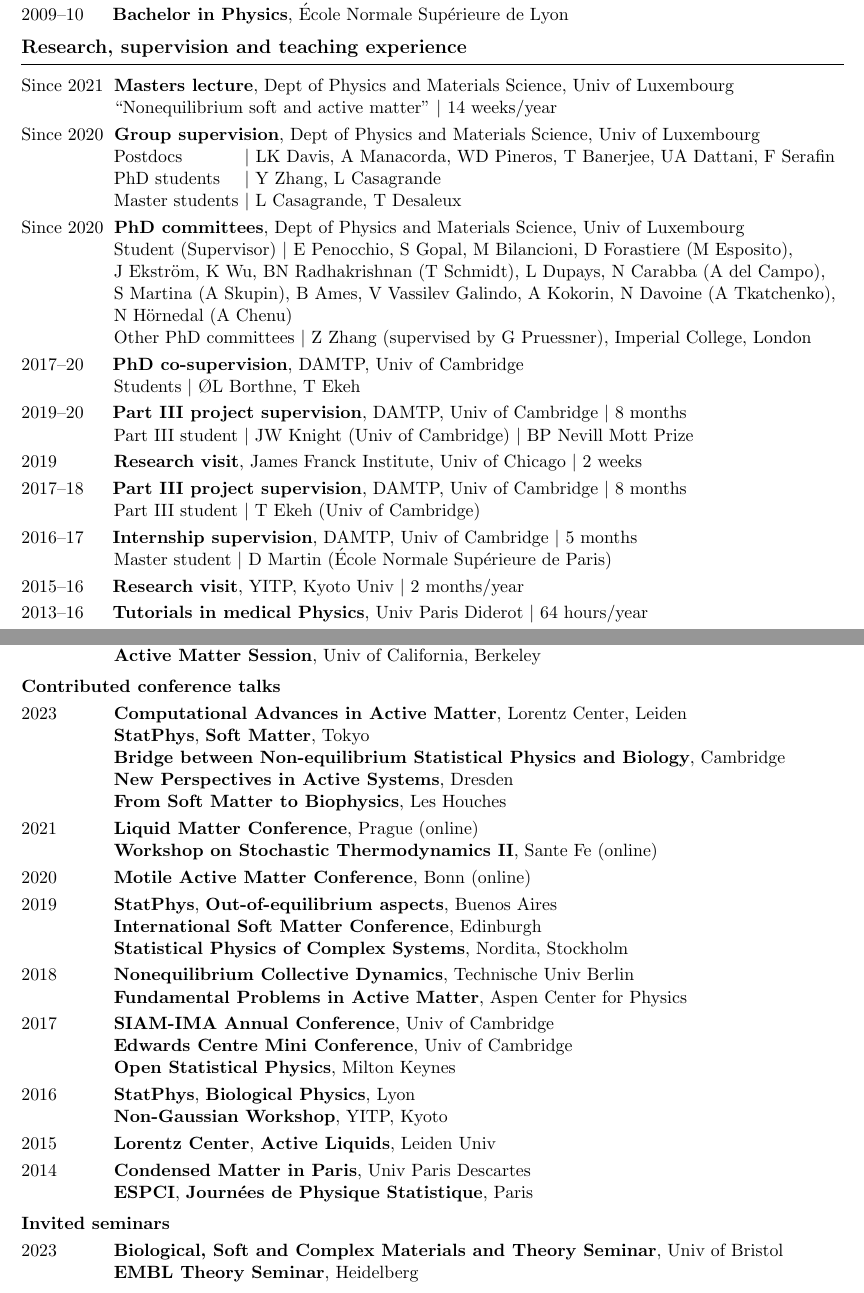
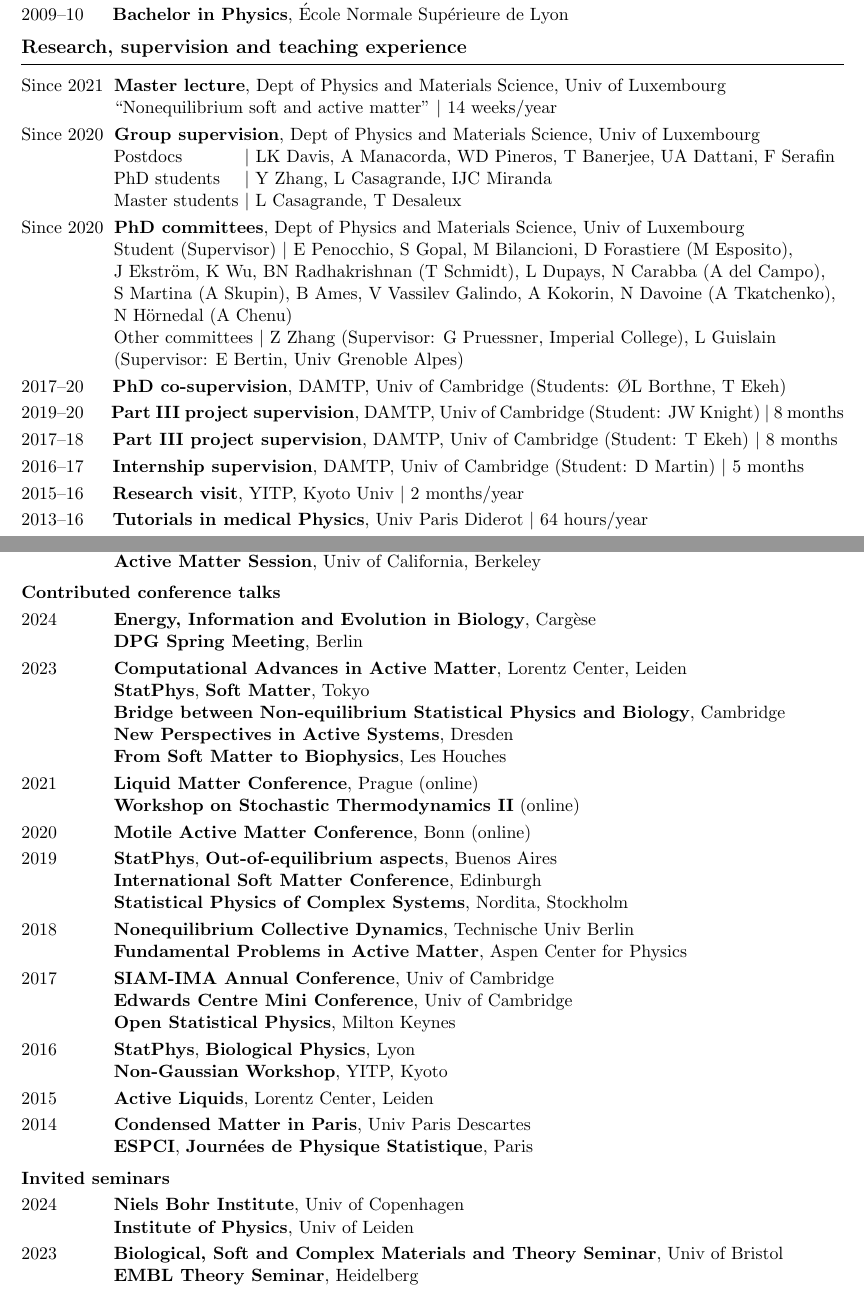
Before and after one commit to efodorphysics/efodorphysics.github.io, a LaTeX CV (CV/cv.tex): two parts of pages 1 and 2 of 5, joined at a grey line, cut so that both start at the same text. Compiled offline with pdfLaTeX.

Commit message:
Add files via upload

```diff
--- a/CV/cv.tex
+++ b/CV/cv.tex
@@ -120,9 +120,10 @@ Since 2020 \hskip.1cm{\bf Assistant Professor}, Dept of Physics and Materials Sc
 \vskip.3cm
 
 \noindent
-Since 2021 \hskip.1cm{\bf Masters lecture}, Dept of Physics and Materials Science, Univ of Luxembourg
+Since 2021 \hskip.1cm{\bf Master lecture}, Dept of Physics and Materials Science, Univ of Luxembourg
 
 \hskip1.4cm {``Nonequilibrium soft and active matter'' $|$ 14 weeks/year}
+
 
 % -------------------------------------------------------------------------------
 
@@ -132,11 +133,13 @@ Since 2020 \hskip.1cm{\bf Group supervision}, Dept of Physics and Materials Scie
 
 \hskip1.4cm Postdocs \hskip1.22cm $|$ LK Davis, A Manacorda, WD Pineros, T Banerjee, UA Dattani, F Serafin
 
-\hskip1.4cm PhD students \hskip.4cm $|$ Y Zhang, L Casagrande
+\hskip1.4cm PhD students \hskip.4cm $|$ Y Zhang, L Casagrande, IJC Miranda
 
 \hskip1.4cm Master students $|$ L Casagrande, T Desaleux
 
+
 % -------------------------------------------------------------------------------
+
 
 \vskip.1cm
 \noindent
@@ -151,83 +154,57 @@ S Martina (A Skupin), B Ames, V Vassilev Galindo, A Kokorin, N Davoine (A Tkatch
 
 \hskip1.4cm N Hörnedal (A Chenu)
 
-\hskip1.4cm Other PhD committees  $|$ Z Zhang (supervised by G Pruessner), Imperial College, London
+\hskip1.4cm Other committees  $|$ Z Zhang (Supervisor: G Pruessner, Imperial College), L Guislain
+
+\hskip1.4cm (Supervisor: E Bertin, Univ Grenoble Alpes)
+
 
 % -------------------------------------------------------------------------------
 
-\vskip.1cm
-\noindent
-2017--20 \hskip.5cm{\bf PhD co-supervision}, DAMTP, Univ of Cambridge
-
-\hskip1.4cm Students $|$ ØL Borthne, T Ekeh
-
-% -------------------------------------------------------------------------------
 
 \vskip.1cm
 \noindent
-2019--20 \hskip.5cm{\bf Part III project supervision}, DAMTP, Univ of Cambridge $|$ 8 months
-
-\hskip1.4cm Part III student $|$ JW Knight (Univ of Cambridge) $|$ BP Nevill Mott Prize
-
-% -------------------------------------------------------------------------------
+2017--20 \hskip.5cm{\bf PhD co-supervision}, DAMTP, Univ of Cambridge (Students: ØL Borthne, T Ekeh)
 
 \vskip.1cm
 \noindent
-2019 \hskip1.1cm{\bf Research visit}, James Franck Institute, Univ of Chicago $|$ 2 weeks
+2019--20 \hskip.5cm{\bf Part III project supervision}, DAMTP, Univ of Cambridge (Student: JW Knight) $|$ 8 months%, BP Nevill Mott Prize
 
-% -------------------------------------------------------------------------------
+%\vskip.1cm
+%\noindent
+%2019 \hskip1.1cm{\bf Research visit}, James Franck Institute, Univ of Chicago $|$ 2 weeks
 
 \vskip.1cm
 \noindent
-2017--18 \hskip.5cm{\bf Part III project supervision}, DAMTP, Univ of Cambridge $|$ 8 months
-
-\hskip1.4cm Part III student $|$ T Ekeh (Univ of Cambridge)
-
-% -------------------------------------------------------------------------------
+2017--18 \hskip.5cm{\bf Part III project supervision}, DAMTP, Univ of Cambridge (Student: T Ekeh)  $|$ 8 months
 
 \vskip.1cm
 \noindent
-2016--17 \hskip.5cm{\bf Internship supervision}, DAMTP, Univ of Cambridge $|$ 5 months
-
-\hskip1.4cm Master student $|$ D Martin (\'Ecole Normale Supérieure de Paris)
-
-% -------------------------------------------------------------------------------
+2016--17 \hskip.5cm{\bf Internship supervision}, DAMTP, Univ of Cambridge (Student: D Martin) $|$ 5 months
 
 \vskip.1cm
 \noindent
 2015--16 \hskip.5cm{\bf Research visit}, YITP, Kyoto Univ $|$ 2 months/year
 
-% -------------------------------------------------------------------------------
-
 \vskip.1cm
 \noindent
 2013--16 \hskip.5cm{\bf Tutorials in medical Physics}, Univ Paris Diderot $|$ 64 hours/year
-
-% -------------------------------------------------------------------------------
 
 \vskip.1cm
 \noindent
 2013 \hskip1.1cm{\bf Research internship}, Univ Paris Diderot (Supervisors: P Visco, F van Wijland) $|$ 16 weeks
 
-% -------------------------------------------------------------------------------
-
 \vskip.1cm
 \noindent
 2012--13 \hskip.5cm{\bf Physics tutorials at College level}, Lycée Fénelon, Paris $|$ 23 hours
-
-% -------------------------------------------------------------------------------
 
 \vskip.1cm
 \noindent
 2011 \hskip1.1cm{\bf Research intership}, Univ of Oxford (Supervisors: AS Wyatt, IA Walmsley) $|$ 12 weeks
 
-% -------------------------------------------------------------------------------
-
 \vskip.1cm
 \noindent
 2010--11 \hskip.5cm{\bf Physics tutorials at College level}, Lycée la Martinière Monplaisir, Lyon $|$ 60 hours
-
-% -------------------------------------------------------------------------------
 
 \vskip.1cm
 \noindent
@@ -325,6 +302,14 @@ S Martina (A Skupin), B Ames, V Vassilev Galindo, A Kokorin, N Davoine (A Tkatch
 
 \vskip.1cm
 \noindent
+2024 \hskip1.1cm {\bf Energy, Information and Evolution in Biology}, Cargèse
+
+\hskip1.4cm {\bf DPG Spring Meeting}, Berlin
+
+%\hskip1.4cm {\bf Active Solids: From Metamaterials to Biological Tissue}, KITP
+
+\vskip.1cm
+\noindent
 2023 \hskip1.1cm {\bf Computational Advances in Active Matter}, Lorentz Center, Leiden
 
 \hskip1.4cm {\bf StatPhys}, {\bf Soft Matter}, Tokyo
@@ -339,7 +324,7 @@ S Martina (A Skupin), B Ames, V Vassilev Galindo, A Kokorin, N Davoine (A Tkatch
 \noindent
 2021 \hskip1.1cm {\bf Liquid Matter Conference}, Prague (online)
 
-\hskip1.4cm {\bf Workshop on Stochastic Thermodynamics II}, Sante Fe (online)
+\hskip1.4cm {\bf Workshop on Stochastic Thermodynamics II} (online)
 
 \vskip.1cm
 \noindent
@@ -375,7 +360,7 @@ S Martina (A Skupin), B Ames, V Vassilev Galindo, A Kokorin, N Davoine (A Tkatch
 
 \vskip.1cm
 \noindent
-2015 \hskip1.1cm{\bf Lorentz Center}, {\bf Active Liquids}, Leiden Univ
+2015 \hskip1.1cm {\bf Active Liquids}, Lorentz Center, Leiden
 
 \vskip.1cm
 \noindent
@@ -390,6 +375,12 @@ S Martina (A Skupin), B Ames, V Vassilev Galindo, A Kokorin, N Davoine (A Tkatch
 \vskip.2cm
 \noindent
 {\bf Invited seminars}
+
+\vskip.1cm
+\noindent
+2024 \hskip1.1cm {\bf Niels Bohr Institute}, Univ of Copenhagen
+
+\hskip1.4cm {\bf Institute of Physics}, Univ of Leiden
 
 \vskip.1cm
 \noindent
```
Also changed, not shown: CV/cv.pdf, CV/cv.tex (30 more changed lines).
